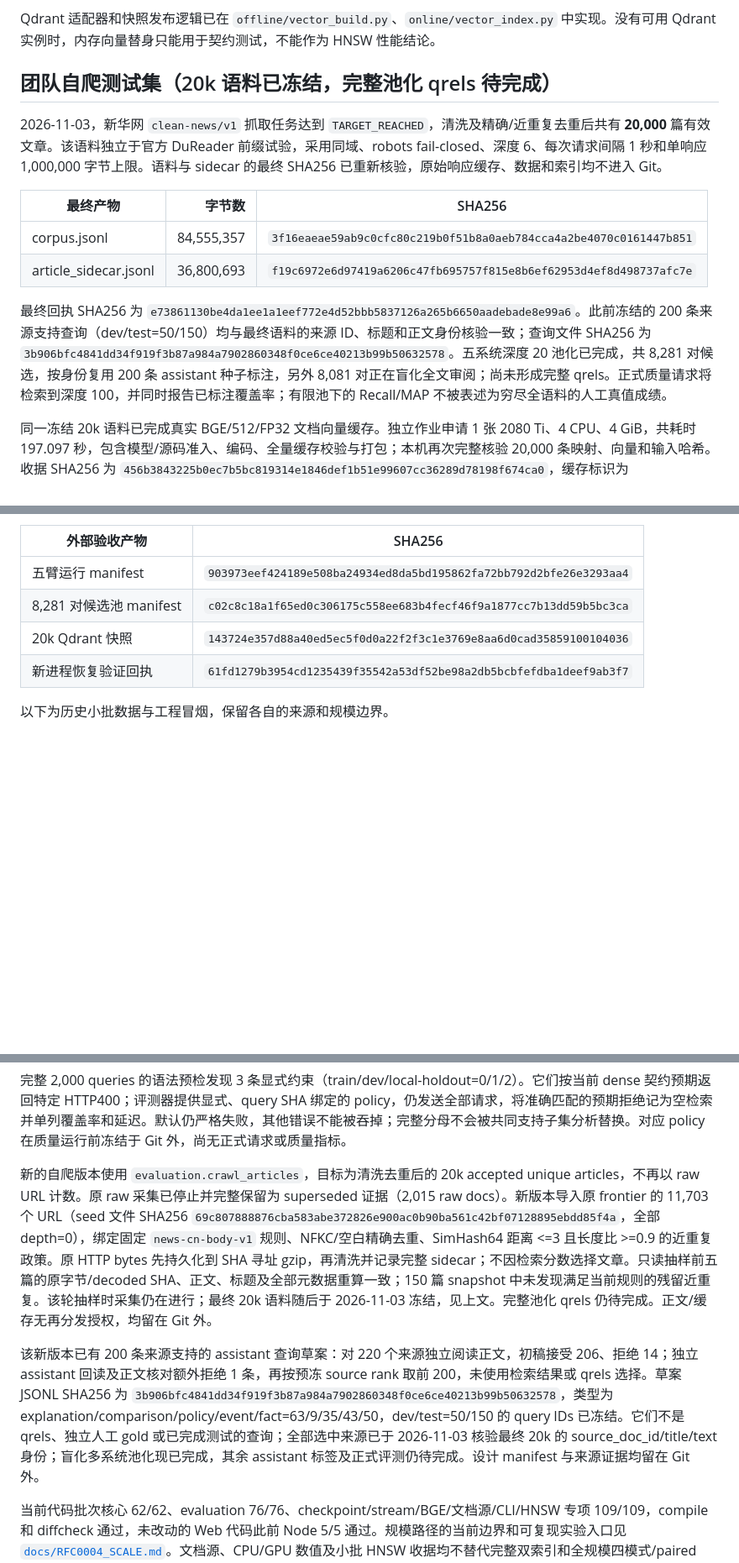
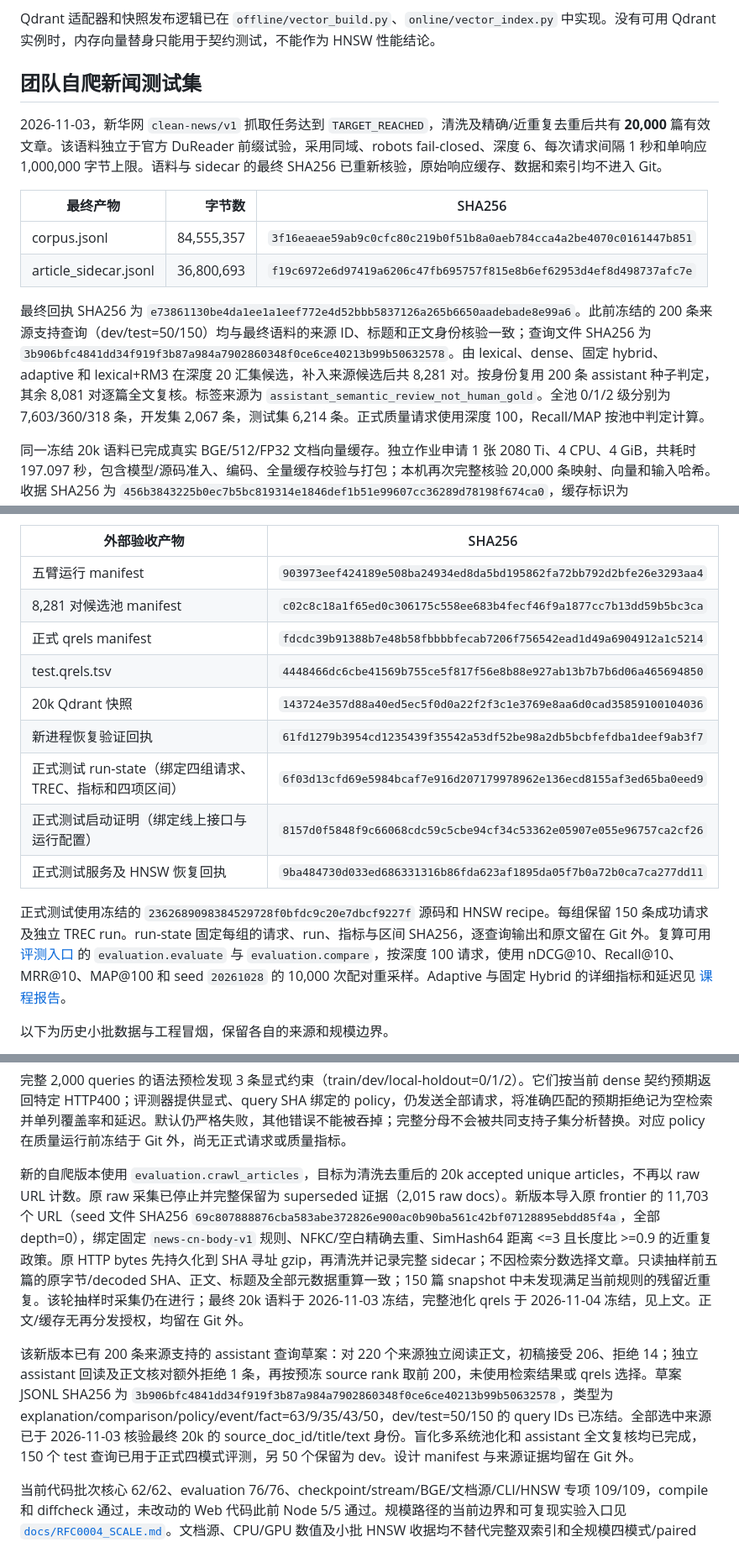
Before and after one commit to HenryZhang0707/NLP-SearchEngine, a Markdown page: evaluation/RESOURCES.md, 3 parts joined by grey strips. Shown at 84% size. Drawn GitHub-style; blank space fills up the shorter version.

Commit message:
docs(rfc4): publish frozen 20k news retrieval evaluation

```diff
--- a/evaluation/RESOURCES.md
+++ b/evaluation/RESOURCES.md
@@ -66,7 +66,7 @@ RocketQA 脚本中的数据和 ERNIE 权重来自 `dataset-bj.cdn.bcebos.com`。
 
 Qdrant 适配器和快照发布逻辑已在 `offline/vector_build.py`、`online/vector_index.py` 中实现。没有可用 Qdrant 实例时，内存向量替身只能用于契约测试，不能作为 HNSW 性能结论。
 
-## 团队自爬测试集（20k 语料已冻结，完整池化 qrels 待完成）
+## 团队自爬新闻测试集
 
 2026-11-03，新华网 `clean-news/v1` 抓取任务达到 `TARGET_REACHED`，清洗及精确/近重复去重后共有 **20,000** 篇有效文章。该语料独立于官方 DuReader 前缀试验，采用同域、robots fail-closed、深度 6、每次请求间隔 1 秒和单响应 1,000,000 字节上限。语料与 sidecar 的最终 SHA256 已重新核验，原始响应缓存、数据和索引均不进入 Git。
 
@@ -75,7 +75,7 @@ Qdrant 适配器和快照发布逻辑已在 `offline/vector_build.py`、`online/
 | corpus.jsonl | 84,555,357 | `3f16eaeae59ab9c0cfc80c219b0f51b8a0aeb784cca4a2be4070c0161447b851` |
 | article_sidecar.jsonl | 36,800,693 | `f19c6972e6d97419a6206c47fb695757f815e8b6ef62953d4ef8d498737afc7e` |
 
-最终回执 SHA256 为 `e73861130be4da1ee1a1eef772e4d52bbb5837126a265b6650aadebade8e99a6`。此前冻结的 200 条来源支持查询（dev/test=50/150）均与最终语料的来源 ID、标题和正文身份核验一致；查询文件 SHA256 为 `3b906bfc4841dd34f919f3b87a984a7902860348f0ce6ce40213b99b50632578`。五系统深度 20 池化已完成，共 8,281 对候选，按身份复用 200 条 assistant 种子标注，另外 8,081 对正在盲化全文审阅；尚未形成完整 qrels。正式质量请求将检索到深度 100，并同时报告已标注覆盖率；有限池下的 Recall/MAP 不被表述为穷尽全语料的人工真值成绩。
+最终回执 SHA256 为 `e73861130be4da1ee1a1eef772e4d52bbb5837126a265b6650aadebade8e99a6`。此前冻结的 200 条来源支持查询（dev/test=50/150）均与最终语料的来源 ID、标题和正文身份核验一致；查询文件 SHA256 为 `3b906bfc4841dd34f919f3b87a984a7902860348f0ce6ce40213b99b50632578`。由 lexical、dense、固定 hybrid、adaptive 和 lexical+RM3 在深度 20 汇集候选，补入来源候选后共 8,281 对。按身份复用 200 条 assistant 种子判定，其余 8,081 对逐篇全文复核。标签来源为 `assistant_semantic_review_not_human_gold`。全池 0/1/2 级分别为 7,603/360/318 条，开发集 2,067 条，测试集 6,214 条。正式质量请求使用深度 100，Recall/MAP 按池中判定计算。
 
 同一冻结 20k 语料已完成真实 BGE/512/FP32 文档向量缓存。独立作业申请 1 张 2080 Ti、4 CPU、4 GiB，共耗时 197.097 秒，包含模型/源码准入、编码、全量缓存校验与打包；本机再次完整核验 20,000 条映射、向量和输入哈希。收据 SHA256 为 `456b3843225b0ec7b5bc819314e1846def1b51e99607cc36289d78198f674ca0`，缓存标识为 `a8402c6d95714b150ad4570baa0a61a85b1429fd02f3e1e5bd19c69647ba4c5b`。A1、compact 及 Qdrant HNSW 建图已完成，查询仍使用固定 CPU BGE。五个检索臂各完成 200 条查询；本地会话中断后逐字节复用已完整落盘的四臂，仅重跑未完整记录的 RM3，保留旧的部分结果。缓存、索引及运行数据均不进入 Git。
 
@@ -85,8 +85,15 @@ Qdrant 适配器和快照发布逻辑已在 `offline/vector_build.py`、`online/
 | --- | --- |
 | 五臂运行 manifest | `903973eef424189e508ba24934ed8da5bd195862fa72bb792d2bfe26e3293aa4` |
 | 8,281 对候选池 manifest | `c02c8c18a1f65ed0c306175c558ee683b4fecf46f9a1877cc7b13dd59b5bc3ca` |
+| 正式 qrels manifest | `fdcdc39b91388b7e48b58fbbbbfecab7206f756542ead1d49a6904912a1c5214` |
+| test.qrels.tsv | `4448466dc6cbe41569b755ce5f817f56e8b88e927ab13b7b7b6d06a465694850` |
 | 20k Qdrant 快照 | `143724e357d88a40ed5ec5f0d0a22f2f3c1e3769e8aa6d0cad35859100104036` |
 | 新进程恢复验证回执 | `61fd1279b3954cd1235439f35542a53df52be98a2db5bcbfefdba1deef9ab3f7` |
+| 正式测试 run-state（绑定四组请求、TREC、指标和四项区间） | `6f03d13cfd69e5984bcaf7e916d207179978962e136ecd8155af3ed65ba0eed9` |
+| 正式测试启动证明（绑定线上接口与运行配置） | `8157d0f5848f9c66068cdc59c5cbe94cf34c53362e05907e055e96757ca2cf26` |
+| 正式测试服务及 HNSW 恢复回执 | `9ba484730d033ed686331316b86fda623af1895da05f7b0a72b0ca7ca277dd11` |
+
+正式测试使用冻结的 `2362689098384529728f0bfdc9c20e7dbcf9227f` 源码和 HNSW recipe。每组保留 150 条成功请求及独立 TREC run。run-state 固定每组的请求、run、指标与区间 SHA256，逐查询输出和原文留在 Git 外。复算可用 [评测入口](README.md) 的 `evaluation.evaluate` 与 `evaluation.compare`，按深度 100 请求，使用 nDCG@10、Recall@10、MRR@10、MAP@100 和 seed `20261028` 的 10,000 次配对重采样。Adaptive 与固定 Hybrid 的详细指标和延迟见 [课程报告](../REPORT.md#6-自爬新闻测试集的四模式评测)。
 
 以下为历史小批数据与工程冒烟，保留各自的来源和规模边界。
 
@@ -137,9 +144,9 @@ Qdrant 适配器和快照发布逻辑已在 `offline/vector_build.py`、`online/
 
 完整 2,000 queries 的语法预检发现 3 条显式约束（train/dev/local-holdout=0/1/2）。它们按当前 dense 契约预期返回特定 HTTP400；评测器提供显式、query SHA 绑定的 policy，仍发送全部请求，将准确匹配的预期拒绝记为空检索并单列覆盖率和延迟。默认仍严格失败，其他错误不能被吞掉；完整分母不会被共同支持子集分析替换。对应 policy 在质量运行前冻结于 Git 外，尚无正式请求或质量指标。
 
-新的自爬版本使用 `evaluation.crawl_articles`，目标为清洗去重后的 20k accepted unique articles，不再以 raw URL 计数。原 raw 采集已停止并完整保留为 superseded 证据（2,015 raw docs）。新版本导入原 frontier 的 11,703 个 URL（seed 文件 SHA256 `69c807888876cba583abe372826e900ac0b90ba561c42bf07128895ebdd85f4a`，全部 depth=0），绑定固定 `news-cn-body-v1` 规则、NFKC/空白精确去重、SimHash64 距离 <=3 且长度比 >=0.9 的近重复政策。原 HTTP bytes 先持久化到 SHA 寻址 gzip，再清洗并记录完整 sidecar；不因检索分数选择文章。只读抽样前五篇的原字节/decoded SHA、正文、标题及全部元数据重算一致；150 篇 snapshot 中未发现满足当前规则的残留近重复。该轮抽样时采集仍在进行；最终 20k 语料随后于 2026-11-03 冻结，见上文。完整池化 qrels 仍待完成。正文/缓存无再分发授权，均留在 Git 外。
+新的自爬版本使用 `evaluation.crawl_articles`，目标为清洗去重后的 20k accepted unique articles，不再以 raw URL 计数。原 raw 采集已停止并完整保留为 superseded 证据（2,015 raw docs）。新版本导入原 frontier 的 11,703 个 URL（seed 文件 SHA256 `69c807888876cba583abe372826e900ac0b90ba561c42bf07128895ebdd85f4a`，全部 depth=0），绑定固定 `news-cn-body-v1` 规则、NFKC/空白精确去重、SimHash64 距离 <=3 且长度比 >=0.9 的近重复政策。原 HTTP bytes 先持久化到 SHA 寻址 gzip，再清洗并记录完整 sidecar；不因检索分数选择文章。只读抽样前五篇的原字节/decoded SHA、正文、标题及全部元数据重算一致；150 篇 snapshot 中未发现满足当前规则的残留近重复。该轮抽样时采集仍在进行；最终 20k 语料于 2026-11-03 冻结，完整池化 qrels 于 2026-11-04 冻结，见上文。正文/缓存无再分发授权，均留在 Git 外。
 
-该新版本已有 200 条来源支持的 assistant 查询草案：对 220 个来源独立阅读正文，初稿接受 206、拒绝 14；独立 assistant 回读及正文核对额外拒绝 1 条，再按预冻 source rank 取前 200，未使用检索结果或 qrels 选择。草案 JSONL SHA256 为 `3b906bfc4841dd34f919f3b87a984a7902860348f0ce6ce40213b99b50632578`，类型为 explanation/comparison/policy/event/fact=63/9/35/43/50，dev/test=50/150 的 query IDs 已冻结。它们不是 qrels、独立人工 gold 或已完成测试的查询；全部选中来源已于 2026-11-03 核验最终 20k 的 source_doc_id/title/text 身份；盲化多系统池化现已完成，其余 assistant 标签及正式评测仍待完成。设计 manifest 与来源证据均留在 Git 外。
+该新版本已有 200 条来源支持的 assistant 查询草案：对 220 个来源独立阅读正文，初稿接受 206、拒绝 14；独立 assistant 回读及正文核对额外拒绝 1 条，再按预冻 source rank 取前 200，未使用检索结果或 qrels 选择。草案 JSONL SHA256 为 `3b906bfc4841dd34f919f3b87a984a7902860348f0ce6ce40213b99b50632578`，类型为 explanation/comparison/policy/event/fact=63/9/35/43/50，dev/test=50/150 的 query IDs 已冻结。全部选中来源已于 2026-11-03 核验最终 20k 的 source_doc_id/title/text 身份。盲化多系统池化和 assistant 全文复核均已完成，150 个 test 查询已用于正式四模式评测，另 50 个保留为 dev。设计 manifest 与来源证据均留在 Git 外。
 
 当前代码批次核心 62/62、evaluation 76/76、checkpoint/stream/BGE/文档源/CLI/HNSW 专项 109/109，compile 和 diffcheck 通过，未改动的 Web 代码此前 Node 5/5 通过。规模路径的当前边界和可复现实验入口见 [`docs/RFC0004_SCALE.md`](../docs/RFC0004_SCALE.md)。文档源、CPU/GPU 数值及小批 HNSW 收据均不替代完整双索引和全规模四模式/paired bootstrap 评测。
 
```
Also changed, not shown: other parts of evaluation/RESOURCES.md (+3 -1 lines), REPORT.md (+31 -5 lines), TODO.md (+7 -7 lines).
